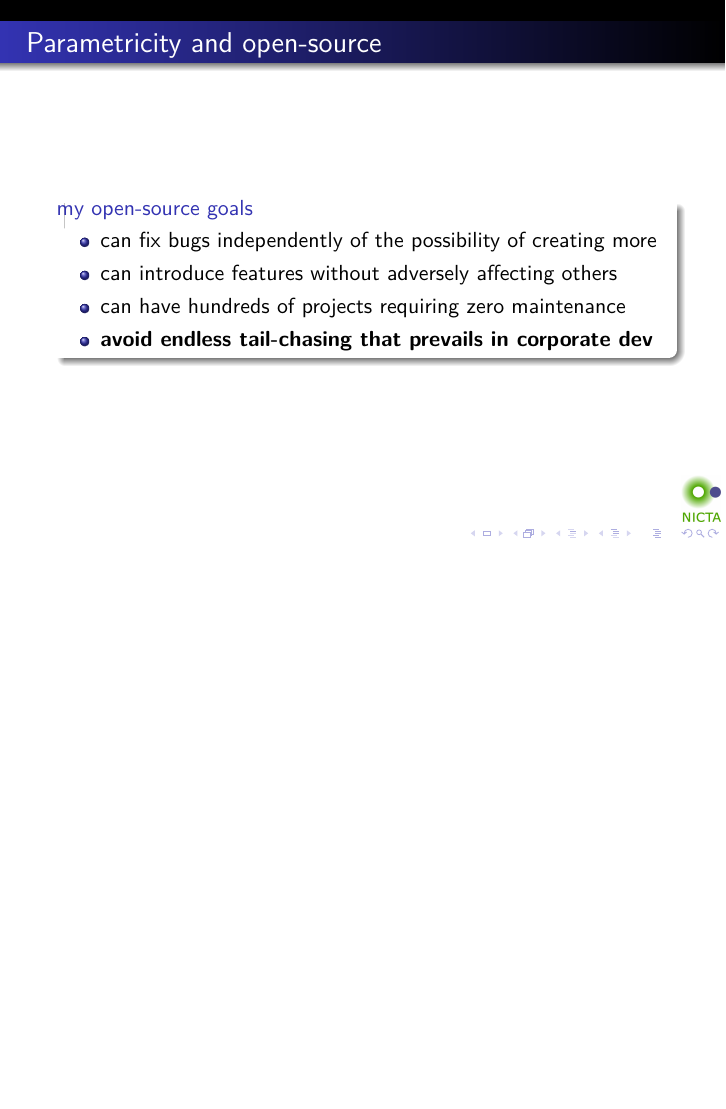
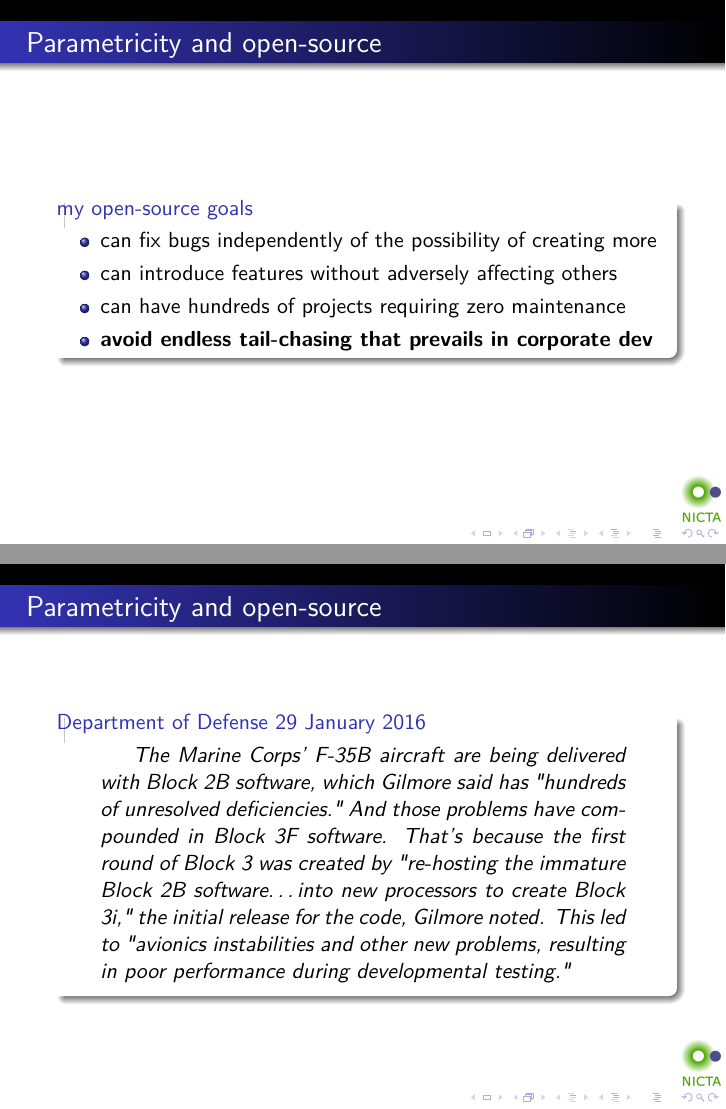
Before and after one commit to tonymorris/linux.conf.au-2015, LaTeX slides (slides/parametricity.tex, which reads slides/open-source.tex): page 46 of 49 before the commit and pages 46 and 47 of 50 after it, the two joined at a grey line, the shorter picture padded with empty space. Compiled offline with pdfLaTeX.

Commit message:
DoD slide

```diff
--- a/slides/open-source.tex
+++ b/slides/open-source.tex
@@ -9,6 +9,16 @@
 \end{itemize}
 \end{block}
 \end{frame}
+
+\begin{frame}[fragile]
+\frametitle{Parametricity and open-source}
+\begin{block}{Department of Defense 29 January 2016}
+\begin{quotation}
+The Marine Corps' F-35B aircraft are being delivered with Block 2B software, which Gilmore said has "hundreds of unresolved deficiencies." And those problems have compounded in Block 3F software. That's because the first round of Block 3 was created by "re-hosting the immature Block 2B software…into new processors to create Block 3i," the initial release for the code, Gilmore noted. This led to "avionics instabilities and other new problems, resulting in poor performance during developmental testing."
+\end{quotation}
+\end{block}
+\end{frame}
+
 
 \begin{frame}[fragile]
 \frametitle{Parametricity and open-source}
```
